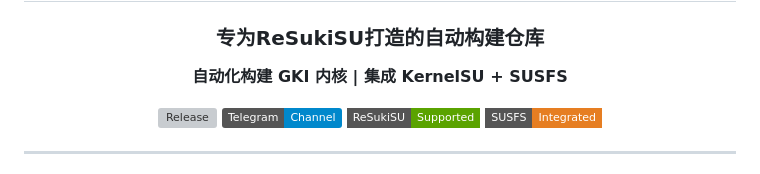
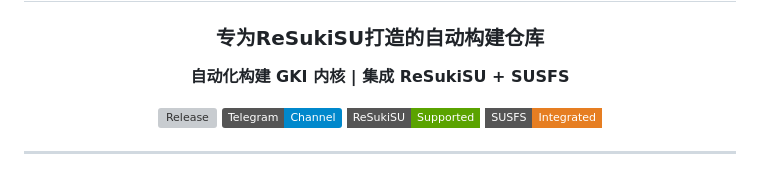
Before and after one commit to femmynuppu/GKI_KernelSU_SUSFS, a Markdown page: README.md, the part around the change. Rendered like a GitHub page; badges without logos; grey boxes are pictures that could not be loaded.

Commit message:
更新 README.md

```diff
--- a/README.md
+++ b/README.md
@@ -3,7 +3,7 @@
 # GKI KernelSU SUSFS
 ### 专为ReSukiSU打造的自动构建仓库
 
-**自动化构建 GKI 内核 | 集成 KernelSU + SUSFS**
+**自动化构建 GKI 内核 | 集成 ReSukiSU + SUSFS**
 
 [![Release](https://img.shields.io/github/v/release/coolzyd9107/GKI_KernelSU_SUSFS?label=Release&style=flat-square&logo=github&logoColor=white&color=2ea44f)](https://github.com/coolzyd9107/GKI_KernelSU_SUSFS/releases)
 [![Telegram](https://img.shields.io/static/v1?label=Telegram&message=Channel&color=0088cc)](https://t.me/ReSukiSUKernelBuilds)
```
